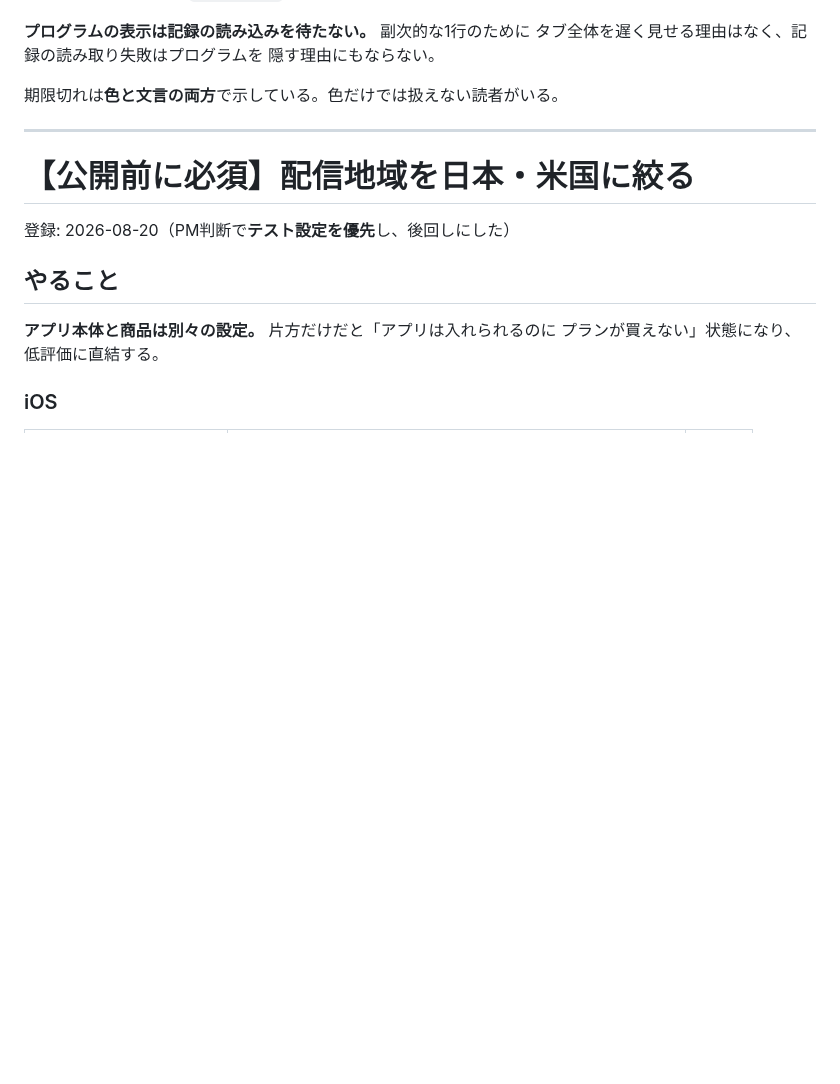
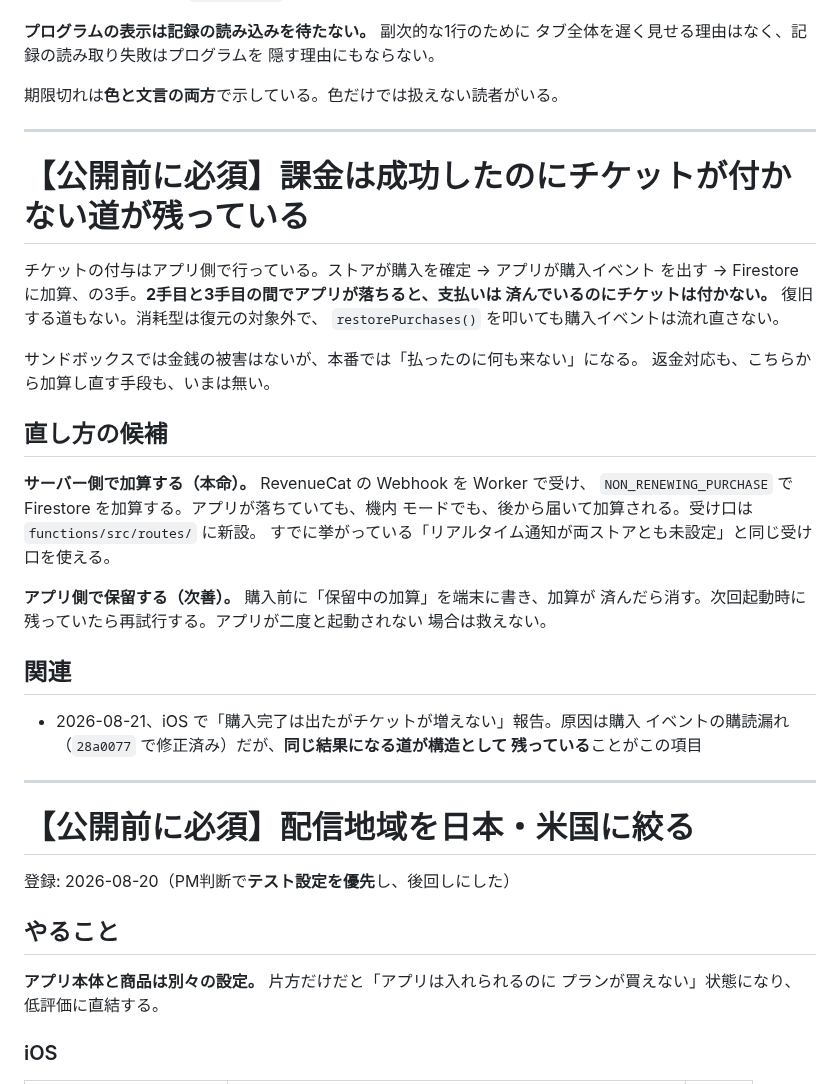
Before and after one commit to noakd0315/wanote, a Markdown page: docs/BACKLOG.md, the part around the change. Drawn GitHub-style; blank space fills up the shorter version.

Commit message:
docs(backlog): 課金成功後に加算が落ちる道を記録する
チケットの加算はアプリ側の3手目にある。ストアが確定してからアプリが書き込む
までの間に落ちると、支払いだけが済む。消耗型は復元の対象外なので、拾い直す
手段も無い。

サンドボックスでは金銭の被害が出ないため見えにくいが、本番では返金対応も
加算し直す手段も無い状態になる。Webhook で受けて Worker から加算するのが
本命で、受け口は既存の「リアルタイム通知」の項目と共通。

Co-Authored-By: Claude Opus 5 <noreply@anthropic.com>

```diff
--- a/docs/BACKLOG.md
+++ b/docs/BACKLOG.md
@@ -565,6 +565,35 @@ AI が「ぽっちゃり」と言っているのに**体重が安定していて
 
 ---
 
+# 【公開前に必須】課金は成功したのにチケットが付かない道が残っている
+
+チケットの付与はアプリ側で行っている。ストアが購入を確定 → アプリが購入イベント
+を出す → Firestore に加算、の3手。**2手目と3手目の間でアプリが落ちると、支払いは
+済んでいるのにチケットは付かない。** 復旧する道もない。消耗型は復元の対象外で、
+`restorePurchases()` を叩いても購入イベントは流れ直さない。
+
+サンドボックスでは金銭の被害はないが、本番では「払ったのに何も来ない」になる。
+返金対応も、こちらから加算し直す手段も、いまは無い。
+
+## 直し方の候補
+
+**サーバー側で加算する（本命）。** RevenueCat の Webhook を Worker で受け、
+`NON_RENEWING_PURCHASE` で Firestore を加算する。アプリが落ちていても、機内
+モードでも、後から届いて加算される。受け口は `functions/src/routes/` に新設。
+すでに挙がっている「リアルタイム通知が両ストアとも未設定」と同じ受け口を使える。
+
+**アプリ側で保留する（次善）。** 購入前に「保留中の加算」を端末に書き、加算が
+済んだら消す。次回起動時に残っていたら再試行する。アプリが二度と起動されない
+場合は救えない。
+
+## 関連
+
+- 2026-08-21、iOS で「購入完了は出たがチケットが増えない」報告。原因は購入
+  イベントの購読漏れ（`28a0077` で修正済み）だが、**同じ結果になる道が構造として
+  残っている**ことがこの項目
+
+---
+
 # 【公開前に必須】配信地域を日本・米国に絞る
 
 登録: 2026-08-20（PM判断で**テスト設定を優先**し、後回しにした）
```
